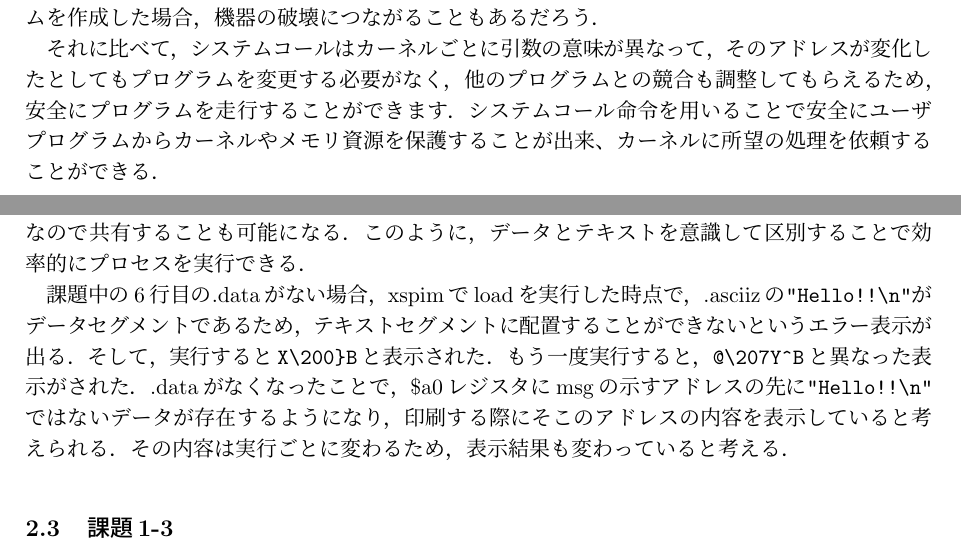
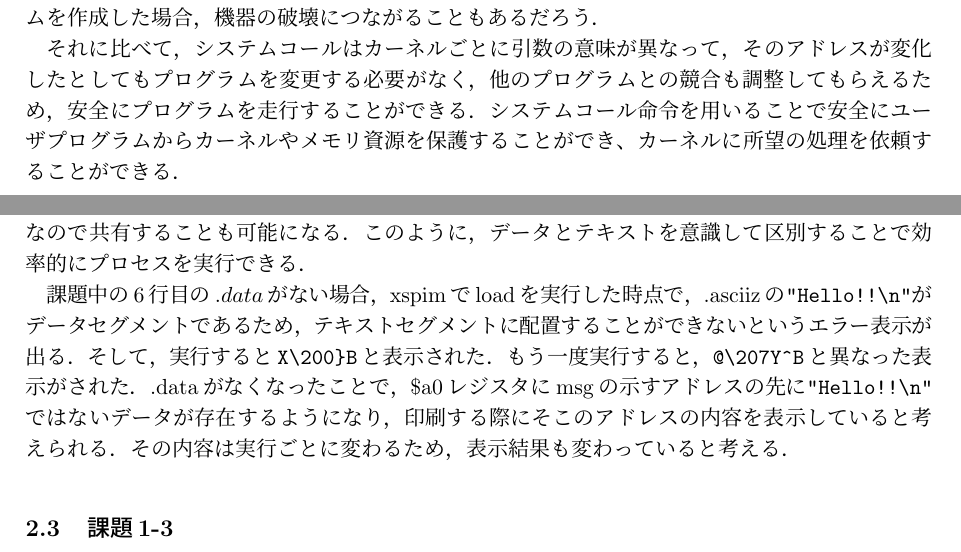
Before and after one commit to a-msy/systempro, a LaTeX document (report1/kadai/report.tex): two parts of pages 4 and 5 of 6, joined at a grey line, cut so that both start at the same text. Compiled offline with pLaTeX and dvipdfmx.

Commit message:
2019/11/19-14:02

```diff
--- a/report1/kadai/report.tex
+++ b/report1/kadai/report.tex
@@ -194,7 +194,7 @@ xspim -mapped_io&
   \subsubsection{考察}
   前者での文字の出力は，野蛮な方法である．計算機ごとに変り得るアドレスの0xffff000cを意識しつつ使うのは面倒であり，アドレスを知る術がない場合実装するのが不可能である．また，仮に他のプログラムも同時に印刷しようとした場合に競合が発生する可能性もある．このプログラムは印刷が可能になるまで待機してから印刷を行っているが，待たずに印刷するようなプログラムを作成した場合，機器の破壊につながることもあるだろう．
 
-それに比べて，システムコールはカーネルごとに引数の意味が異なって，そのアドレスが変化したとしてもプログラムを変更する必要がなく，他のプログラムとの競合も調整してもらえるため，安全にプログラムを走行することができます．システムコール命令を用いることで安全にユーザプログラムからカーネルやメモリ資源を保護することが出来、カーネルに所望の処理を依頼することができる．
+それに比べて，システムコールはカーネルごとに引数の意味が異なって，そのアドレスが変化したとしてもプログラムを変更する必要がなく，他のプログラムとの競合も調整してもらえるため，安全にプログラムを走行することができる．システムコール命令を用いることで安全にユーザプログラムからカーネルやメモリ資源を保護することができ、カーネルに所望の処理を依頼することができる．
 
  \subsection{課題1-2}
 \subsubsection{実行結果}
@@ -207,11 +207,11 @@ xspim -mapped_io&
   \subsubsection{考察}
   まず，.data，.textとはメモリ中のどこにデータやテキストを配置するかを制御するためのアセンブラ指令である．本講義で使用したSPIMはテキストとデータのセグメントを分割してメモリ中に並べていくようになっている．しかし，テキストとデータは最終的にどちらも数値であるため，どちらをどこに配置するかアセンブラでは決定できず，プログラマ側で指定する必要がある．また，テキストは通常書き換わることはないのでデータと違って読み込み専用のメモリ上に配置することができる．また，異なるプロセスで同じプログラムを実行する場合でもテキストは同一なので共有することも可能になる．このように，データとテキストを意識して区別することで効率的にプロセスを実行できる．
 
-  課題中の6行目の.dataがない場合，xspimでloadを実行した時点で，.asciizの\verb|"Hello!!\n"|がデータセグメントであるため，テキストセグメントに配置することができないというエラー表示が出る．そして，実行すると\verb|X\200}B|と表示された．もう一度実行すると，\verb|@\207Y^B|と異なった表示がされた．.dataがなくなったことで，\$a0レジスタにmsgの示すアドレスの先に\verb|"Hello!!\n"|ではないデータが存在するようになり，印刷する際にそこのアドレスの内容を表示していると考えられる．その内容は実行ごとに変わるため，表示結果も変わっていると考える．
+  課題中の6行目の$.data$がない場合，xspimでloadを実行した時点で，.asciizの\verb|"Hello!!\n"|がデータセグメントであるため，テキストセグメントに配置することができないというエラー表示が出る．そして，実行すると\verb|X\200}B|と表示された．もう一度実行すると，\verb|@\207Y^B|と異なった表示がされた．.dataがなくなったことで，\$a0レジスタにmsgの示すアドレスの先に\verb|"Hello!!\n"|ではないデータが存在するようになり，印刷する際にそこのアドレスの内容を表示していると考えられる．その内容は実行ごとに変わるため，表示結果も変わっていると考える．
  \subsection{課題1-3}
   \subsubsection{実装内容}
-  プログラムは大きく分けて，mainとfact部に分かれる．main部では，まず手続き呼出規約に従ってスタックを確保した．そして課題のフローに従って，引数を設定しfactを実行後，結果をシステムコールにて印刷し各種のアドレスを復元し，スタックポインタをポップし，プログラムを終了する．
-fact部では，まずmain部同様に手続き呼出規約に従ってスタックを確保し，再帰的に引数を渡すことが出きるように確保した．引数が$0$より大きいなら再帰処理のfactsubにjal命令を実行，$0$以下なら$1$を返し，一つ前のfactルーチンを呼出し、その計算結果に引数をかけていくという処理を再帰的に繰り返した．factルーチン終了後は戻りアドレスを復元し，スタックポインタをポップする処理を行いルーチンを終了させている．
+  プログラムは大きく分けて，mainとfact部に分かれる．main部では，まず手続き呼出規約に従ってスタックを確保した．そして課題のフローに従って，引数を設定しfactを実行後，結果をシステムコールにて印刷し各種のアドレスを復元し，スタックポインタをポップし，プログラムを終了する．fact部では，まずmain部同様に手続き呼出規約に従ってスタックを確保し，再帰的に引数を渡すことが出きるように確保した．引数が$0$より大きいなら再帰処理のfactsubにjal命令を実行，$0$以下なら$1$を返し，一つ前のfactルーチンを呼出し、その計算結果に引数をかけていくという処理を再帰的に繰り返した．factルーチン終了後は戻りアドレスを復元し，スタックポインタをポップする処理を行いルーチンを終了させている．
+
   \subsubsection{作成したプログラム}
    \verbatiminput{fact.s}
   \subsubsection{実行テスト結果}
```
Also changed, not shown: report1/kadai/report.pdf, report1/kadai/report.tex (1 more changed lines), 3 other files.
